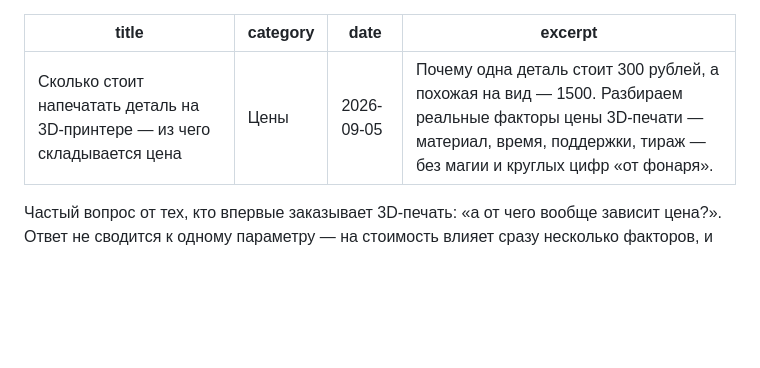
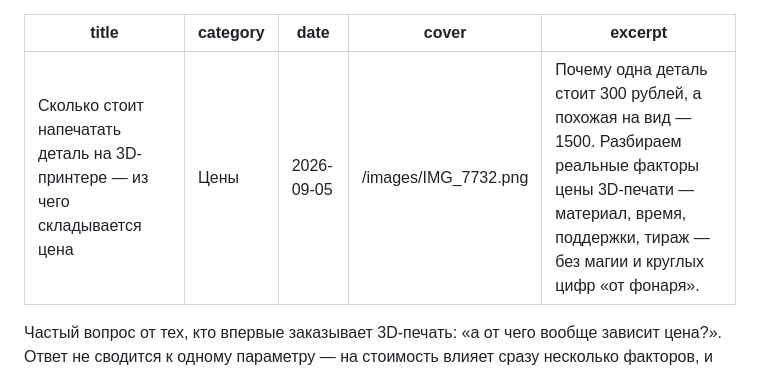
Before and after one commit to nikulinri-lang/print3d-shop-site, a Markdown page: content/blog/skolko-stoit-pechat.md, the part around the change. Drawn GitHub-style; blank space fills up the shorter version.

Commit message:
Add blog preview cover to pricing article

```diff
--- a/content/blog/skolko-stoit-pechat.md
+++ b/content/blog/skolko-stoit-pechat.md
@@ -2,6 +2,7 @@
 title: Сколько стоит напечатать деталь на 3D-принтере — из чего складывается цена
 category: Цены
 date: 2026-09-05
+cover: /images/IMG_7732.png
 excerpt: Почему одна деталь стоит 300 рублей, а похожая на вид — 1500. Разбираем реальные факторы цены 3D-печати — материал, время, поддержки, тираж — без магии и круглых цифр «от фонаря».
 ---
 
```
